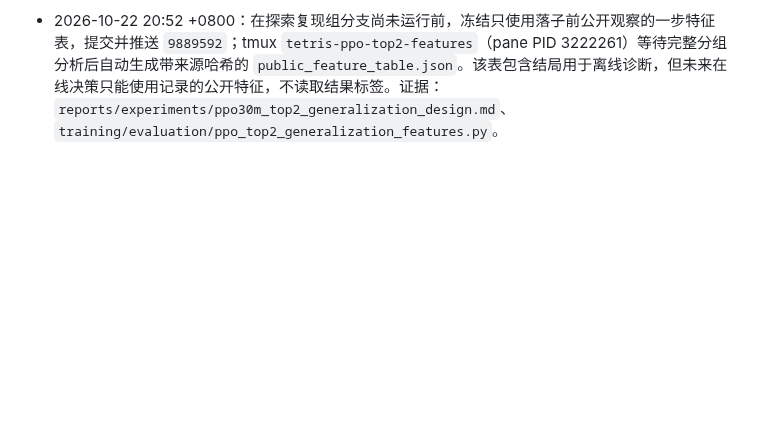
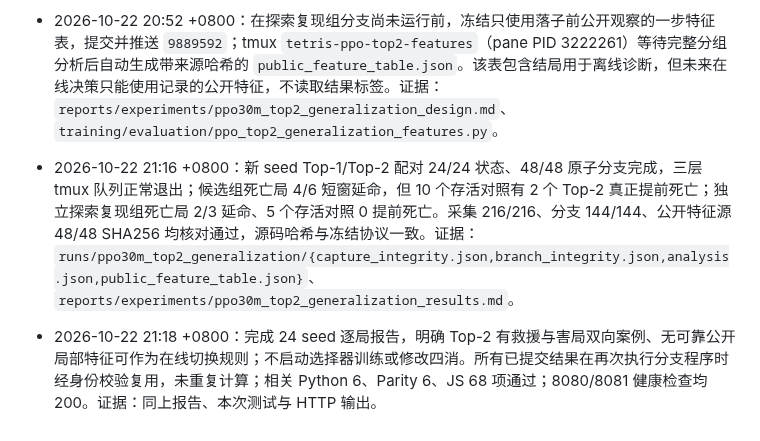
Before and after one commit to u-wyh/tetris-ai-benchmark, a Markdown page: OPERATIONS.md, the part around the change. Rendered like a GitHub page; blank space fills up the shorter version.

Commit message:
Report new seed Top-2 rescues and stable-control harms

```diff
--- a/OPERATIONS.md
+++ b/OPERATIONS.md
@@ -283,3 +283,5 @@
 - 2026-10-22 20:43 +0800：Top-1/Top-2 配对已完成前 2 个 seed，1 个满足冻结短窗延命判据、1 个不满足；继续按固定 24 seed 队列运行。相关 Python 6 项、Parity 6 项（29 场景/273 快照）、JS 68 项回归均通过。证据：`runs/ppo30m_top2_generalization/{branch_status.json,branches.log,comparisons/}` 及本次测试输出。
 - 2026-10-22 20:47 +0800：提交并推送按独立 seed 组汇总的可复现分析程序 `7ac2e30`；启动 tmux `tetris-ppo-top2-analysis`（pane PID 3220076），等配对任务正常结束后核验所有分支文件 SHA256 并自动生成 `analysis.json`。若配对未完成，分析程序拒绝输出。证据：`training/evaluation/ppo_top2_generalization_analyze.py`、`runs/ppo30m_top2_generalization/analysis.log`。
 - 2026-10-22 20:52 +0800：在探索复现组分支尚未运行前，冻结只使用落子前公开观察的一步特征表，提交并推送 `9889592`；tmux `tetris-ppo-top2-features`（pane PID 3222261）等待完整分组分析后自动生成带来源哈希的 `public_feature_table.json`。该表包含结局用于离线诊断，但未来在线决策只能使用记录的公开特征，不读取结果标签。证据：`reports/experiments/ppo30m_top2_generalization_design.md`、`training/evaluation/ppo_top2_generalization_features.py`。
+- 2026-10-22 21:16 +0800：新 seed Top-1/Top-2 配对 24/24 状态、48/48 原子分支完成，三层 tmux 队列正常退出；候选组死亡局 4/6 短窗延命，但 10 个存活对照有 2 个 Top-2 真正提前死亡；独立探索复现组死亡局 2/3 延命、5 个存活对照 0 提前死亡。采集 216/216、分支 144/144、公开特征源 48/48 SHA256 均核对通过，源码哈希与冻结协议一致。证据：`runs/ppo30m_top2_generalization/{capture_integrity.json,branch_integrity.json,analysis.json,public_feature_table.json}`、`reports/experiments/ppo30m_top2_generalization_results.md`。
+- 2026-10-22 21:18 +0800：完成 24 seed 逐局报告，明确 Top-2 有救援与害局双向案例、无可靠公开局部特征可作为在线切换规则；不启动选择器训练或修改四消。所有已提交结果在再次执行分支程序时经身份校验复用，未重复计算；相关 Python 6、Parity 6、JS 68 项通过；8080/8081 健康检查均 200。证据：同上报告、本次测试与 HTTP 输出。
```
Also changed, not shown: reports/experiments/ppo30m_top2_generalization_results.md (added, +65 -0 lines).
